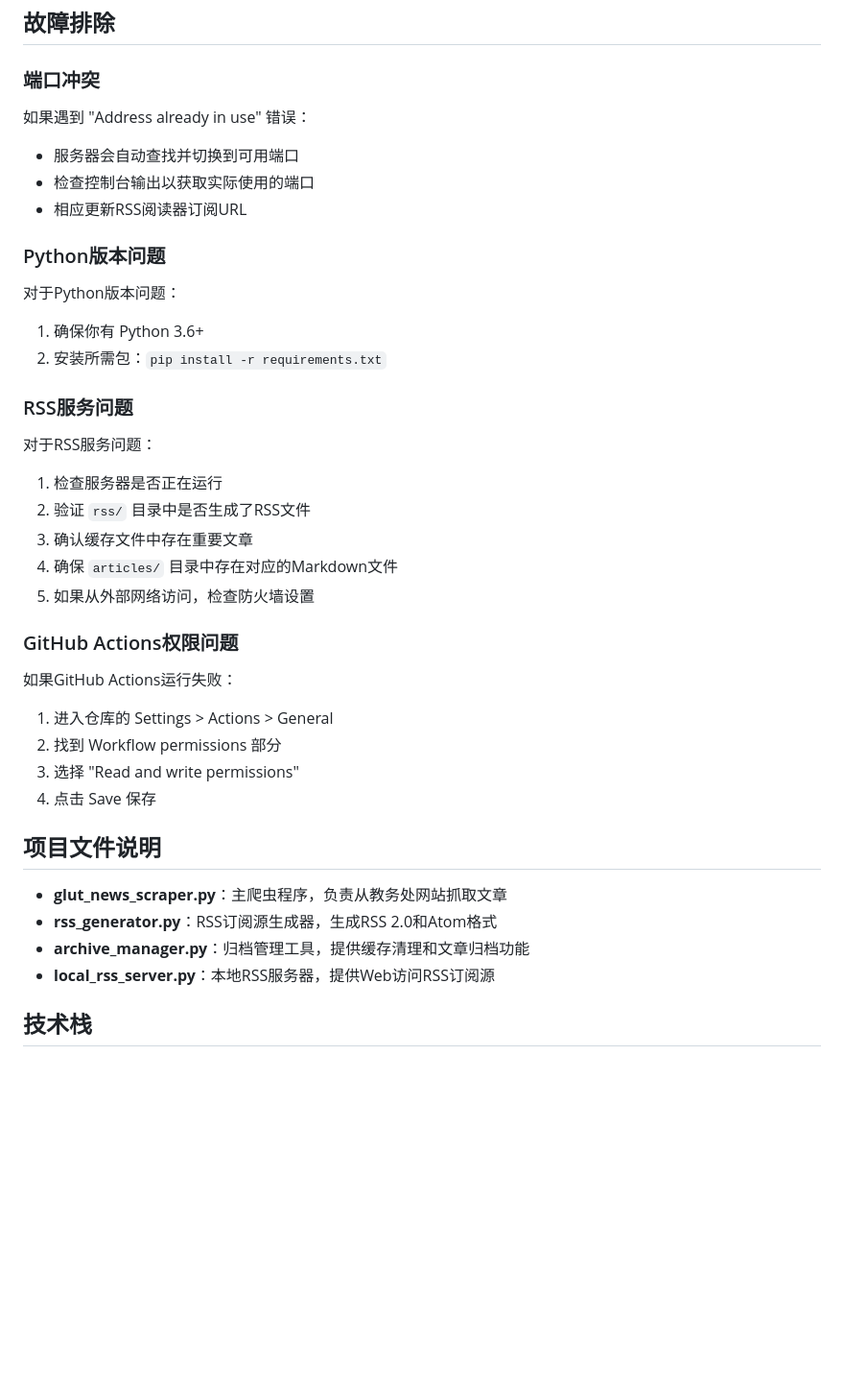
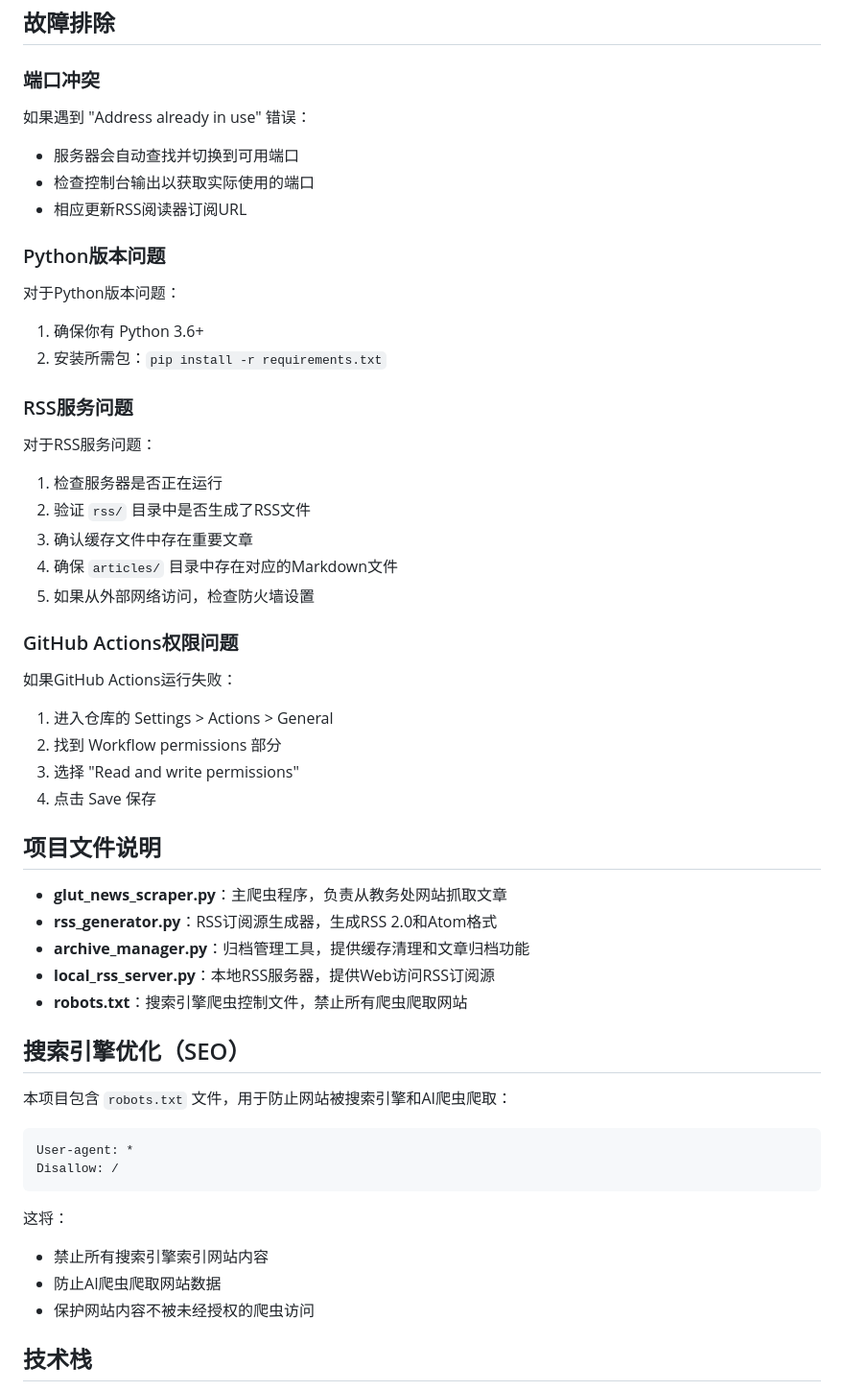
Before and after one commit to LeeNut-Code/glut-rss, a Markdown page: README.md, the part around one of its changes. Shown at 96% size. Drawn GitHub-style; blank space fills up the shorter version.

````diff
--- a/README.md
+++ b/README.md
@@ -200,18 +214,24 @@ RSS订阅源中的文章内容根据以下规则显示：
 ## 故障排除
 
 ### 端口冲突
+
 如果遇到 "Address already in use" 错误：
+
 - 服务器会自动查找并切换到可用端口
 - 检查控制台输出以获取实际使用的端口
 - 相应更新RSS阅读器订阅URL
 
 ### Python版本问题
+
 对于Python版本问题：
+
 1. 确保你有 Python 3.6+
 2. 安装所需包：`pip install -r requirements.txt`
 
 ### RSS服务问题
+
 对于RSS服务问题：
+
 1. 检查服务器是否正在运行
 2. 验证 `rss/` 目录中是否生成了RSS文件
 3. 确认缓存文件中存在重要文章
@@ -219,7 +239,9 @@ RSS订阅源中的文章内容根据以下规则显示：
 5. 如果从外部网络访问，检查防火墙设置
 
 ### GitHub Actions权限问题
+
 如果GitHub Actions运行失败：
+
 1. 进入仓库的 Settings > Actions > General
 2. 找到 Workflow permissions 部分
 3. 选择 "Read and write permissions"
@@ -227,10 +249,25 @@ RSS订阅源中的文章内容根据以下规则显示：
 
 ## 项目文件说明
 
-- **glut_news_scraper.py**：主爬虫程序，负责从教务处网站抓取文章
-- **rss_generator.py**：RSS订阅源生成器，生成RSS 2.0和Atom格式
-- **archive_manager.py**：归档管理工具，提供缓存清理和文章归档功能
-- **local_rss_server.py**：本地RSS服务器，提供Web访问RSS订阅源
+- **glut\_news\_scraper.py**：主爬虫程序，负责从教务处网站抓取文章
+- **rss\_generator.py**：RSS订阅源生成器，生成RSS 2.0和Atom格式
+- **archive\_manager.py**：归档管理工具，提供缓存清理和文章归档功能
+- **local\_rss\_server.py**：本地RSS服务器，提供Web访问RSS订阅源
+- **robots.txt**：搜索引擎爬虫控制文件，禁止所有爬虫爬取网站
+
+## 搜索引擎优化（SEO）
+
+本项目包含 `robots.txt` 文件，用于防止网站被搜索引擎和AI爬虫爬取：
+
+```
+User-agent: *
+Disallow: /
+```
+
+这将：
+- 禁止所有搜索引擎索引网站内容
+- 防止AI爬虫爬取网站数据
+- 保护网站内容不被未经授权的爬虫访问
 
 ## 技术栈
 
````
Also changed, not shown: other parts of README.md (+19 -3 lines).
